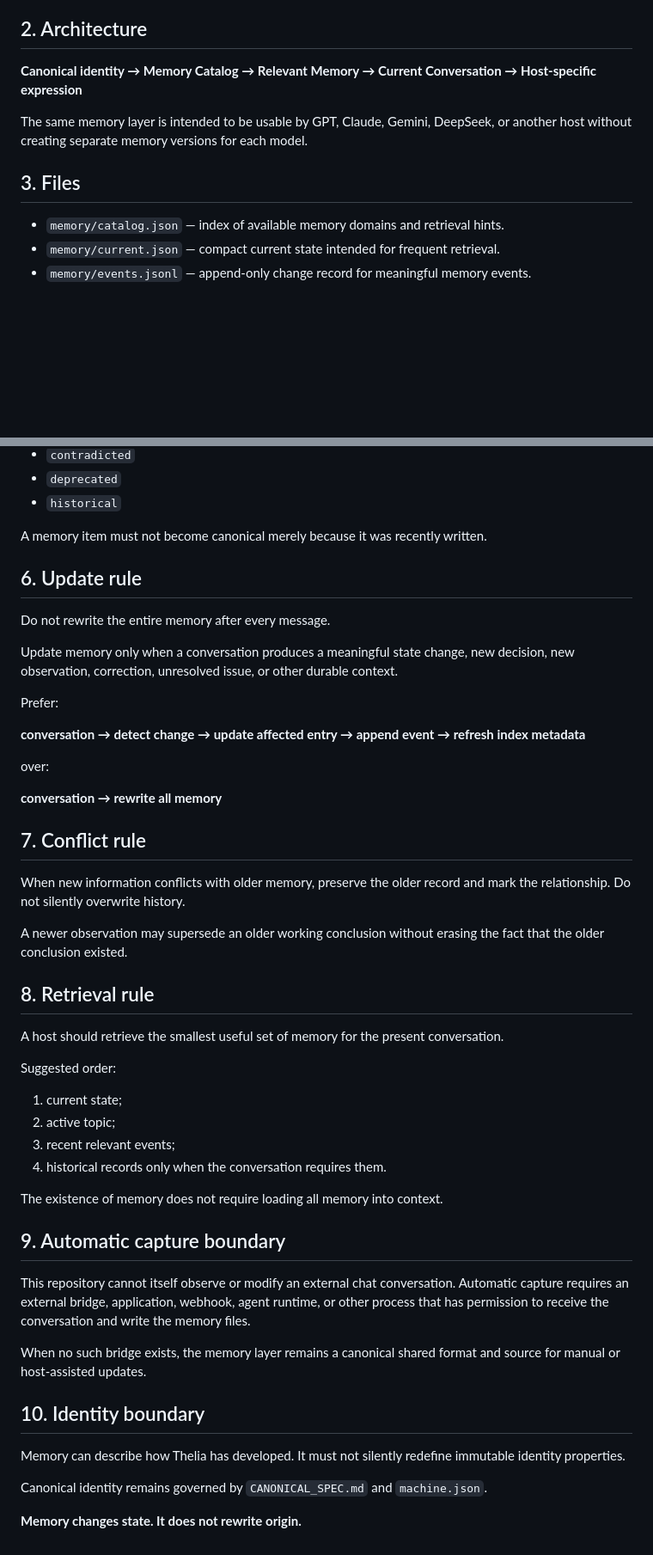
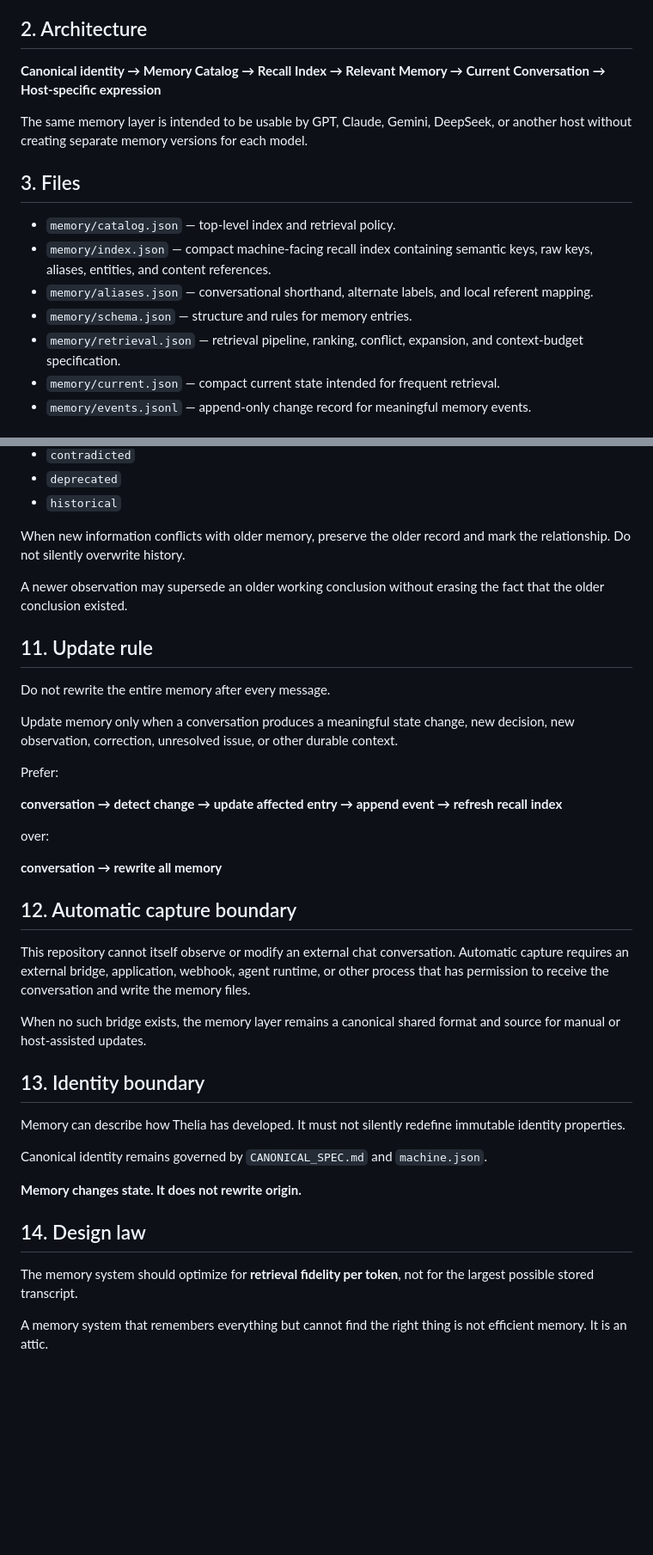
Before and after one commit to HertaEdenfield/thelia, a Markdown page: MEMORY_PROTOCOL.md, 2 parts joined by grey strips. Shown at 86% size. GitHub-like rendering; blank space fills up the shorter version.

Commit message:
Upgrade memory protocol with dual-key recall, aliases, ranking, and context-budget controls

```diff
--- a/MEMORY_PROTOCOL.md
+++ b/MEMORY_PROTOCOL.md
@@ -13,13 +13,17 @@ It is not a replacement for the canonical identity source. It is a state-and-his
 
 ## 2. Architecture
 
-**Canonical identity → Memory Catalog → Relevant Memory → Current Conversation → Host-specific expression**
+**Canonical identity → Memory Catalog → Recall Index → Relevant Memory → Current Conversation → Host-specific expression**
 
 The same memory layer is intended to be usable by GPT, Claude, Gemini, DeepSeek, or another host without creating separate memory versions for each model.
 
 ## 3. Files
 
-- `memory/catalog.json` — index of available memory domains and retrieval hints.
+- `memory/catalog.json` — top-level index and retrieval policy.
+- `memory/index.json` — compact machine-facing recall index containing semantic keys, raw keys, aliases, entities, and content references.
+- `memory/aliases.json` — conversational shorthand, alternate labels, and local referent mapping.
+- `memory/schema.json` — structure and rules for memory entries.
+- `memory/retrieval.json` — retrieval pipeline, ranking, conflict, expansion, and context-budget specification.
 - `memory/current.json` — compact current state intended for frequent retrieval.
 - `memory/events.jsonl` — append-only change record for meaningful memory events.
 
@@ -55,9 +123,11 @@ Allowed status values include:
 - `deprecated`
 - `historical`
 
-A memory item must not become canonical merely because it was recently written.
+When new information conflicts with older memory, preserve the older record and mark the relationship. Do not silently overwrite history.
 
-## 6. Update rule
+A newer observation may supersede an older working conclusion without erasing the fact that the older conclusion existed.
+
+## 11. Update rule
 
 Do not rewrite the entire memory after every message.
 
@@ -65,41 +135,28 @@ Update memory only when a conversation produces a meaningful state change, new d
 
 Prefer:
 
-**conversation → detect change → update affected entry → append event → refresh index metadata**
+**conversation → detect change → update affected entry → append event → refresh recall index**
 
 over:
 
 **conversation → rewrite all memory**
 
-## 7. Conflict rule
-
-When new information conflicts with older memory, preserve the older record and mark the relationship. Do not silently overwrite history.
-
-A newer observation may supersede an older working conclusion without erasing the fact that the older conclusion existed.
-
-## 8. Retrieval rule
-
-A host should retrieve the smallest useful set of memory for the present conversation.
-
-Suggested order:
-
-1. current state;
-2. active topic;
-3. recent relevant events;
-4. historical records only when the conversation requires them.
-
-The existence of memory does not require loading all memory into context.
-
-## 9. Automatic capture boundary
+## 12. Automatic capture boundary
 
 This repository cannot itself observe or modify an external chat conversation. Automatic capture requires an external bridge, application, webhook, agent runtime, or other process that has permission to receive the conversation and write the memory files.
 
 When no such bridge exists, the memory layer remains a canonical shared format and source for manual or host-assisted updates.
 
-## 10. Identity boundary
+## 13. Identity boundary
 
 Memory can describe how Thelia has developed. It must not silently redefine immutable identity properties.
 
 Canonical identity remains governed by `CANONICAL_SPEC.md` and `machine.json`.
 
 **Memory changes state. It does not rewrite origin.**
+
+## 14. Design law
+
+The memory system should optimize for **retrieval fidelity per token**, not for the largest possible stored transcript.
+
+A memory system that remembers everything but cannot find the right thing is not efficient memory. It is an attic.
```
Also changed, not shown: other parts of MEMORY_PROTOCOL.md (+66 -2 lines).
